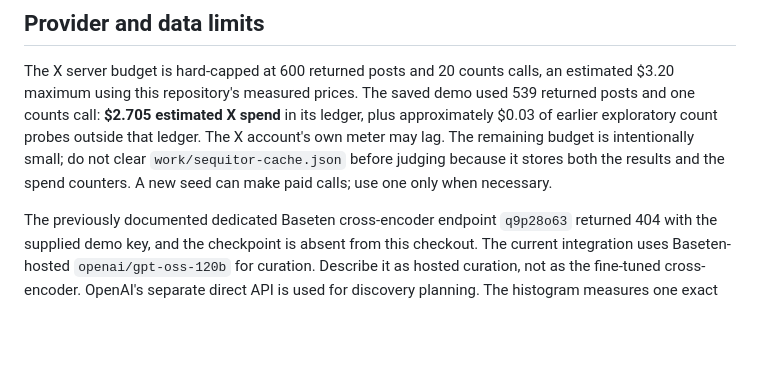
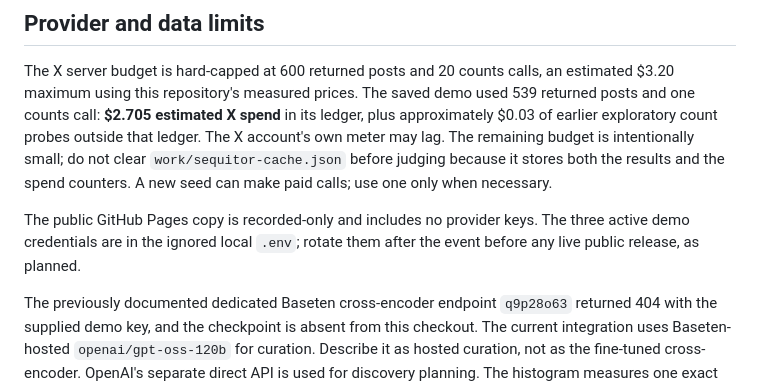
Before and after one commit to James-Begin/HTN2026, a Markdown page: SEQUITOR_HANDOFF.md, the part around the change. Rendered like a GitHub page; blank space fills up the shorter version.

Commit message:
Note recorded hosting and credential rotation

```diff
--- a/SEQUITOR_HANDOFF.md
+++ b/SEQUITOR_HANDOFF.md
@@ -26,6 +26,8 @@ The production local URL was checked in a browser, including day switching and q
 
 The X server budget is hard-capped at 600 returned posts and 20 counts calls, an estimated $3.20 maximum using this repository's measured prices. The saved demo used 539 returned posts and one counts call: **$2.705 estimated X spend** in its ledger, plus approximately $0.03 of earlier exploratory count probes outside that ledger. The X account's own meter may lag. The remaining budget is intentionally small; do not clear `work/sequitor-cache.json` before judging because it stores both the results and the spend counters. A new seed can make paid calls; use one only when necessary.
 
+The public GitHub Pages copy is recorded-only and includes no provider keys. The three active demo credentials are in the ignored local `.env`; rotate them after the event before any live public release, as planned.
+
 The previously documented dedicated Baseten cross-encoder endpoint `q9p28o63` returned 404 with the supplied demo key, and the checkpoint is absent from this checkout. The current integration uses Baseten-hosted `openai/gpt-oss-120b` for curation. Describe it as hosted curation, not as the fine-tuned cross-encoder. OpenAI's separate direct API is used for discovery planning. The histogram measures one exact phrase; separately labelled related posts can appear in the feed without being included in those bars. The feed's “Popular” view ranks only retrieved candidates by likes captured at retrieval time. Search pagination and spend limits prevent a platform-wide top-ten claim.
 
 ## Deadline-critical work
```
